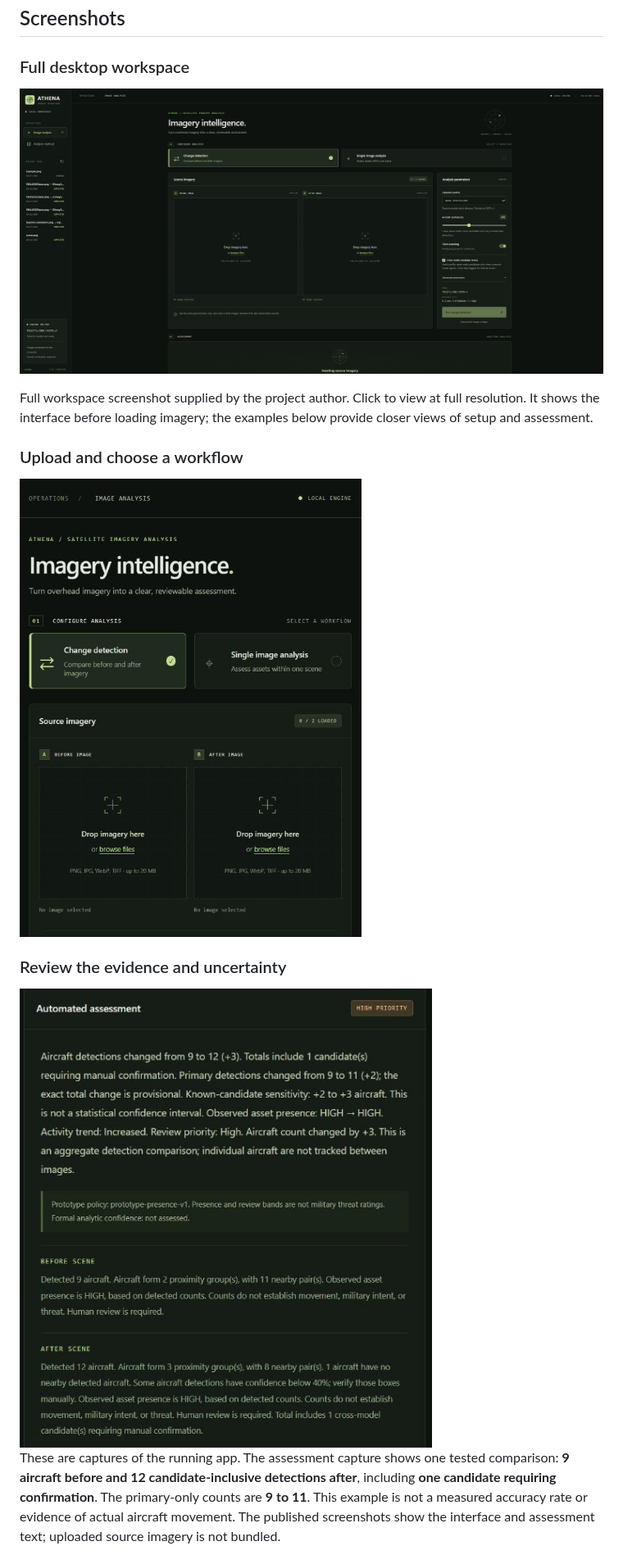
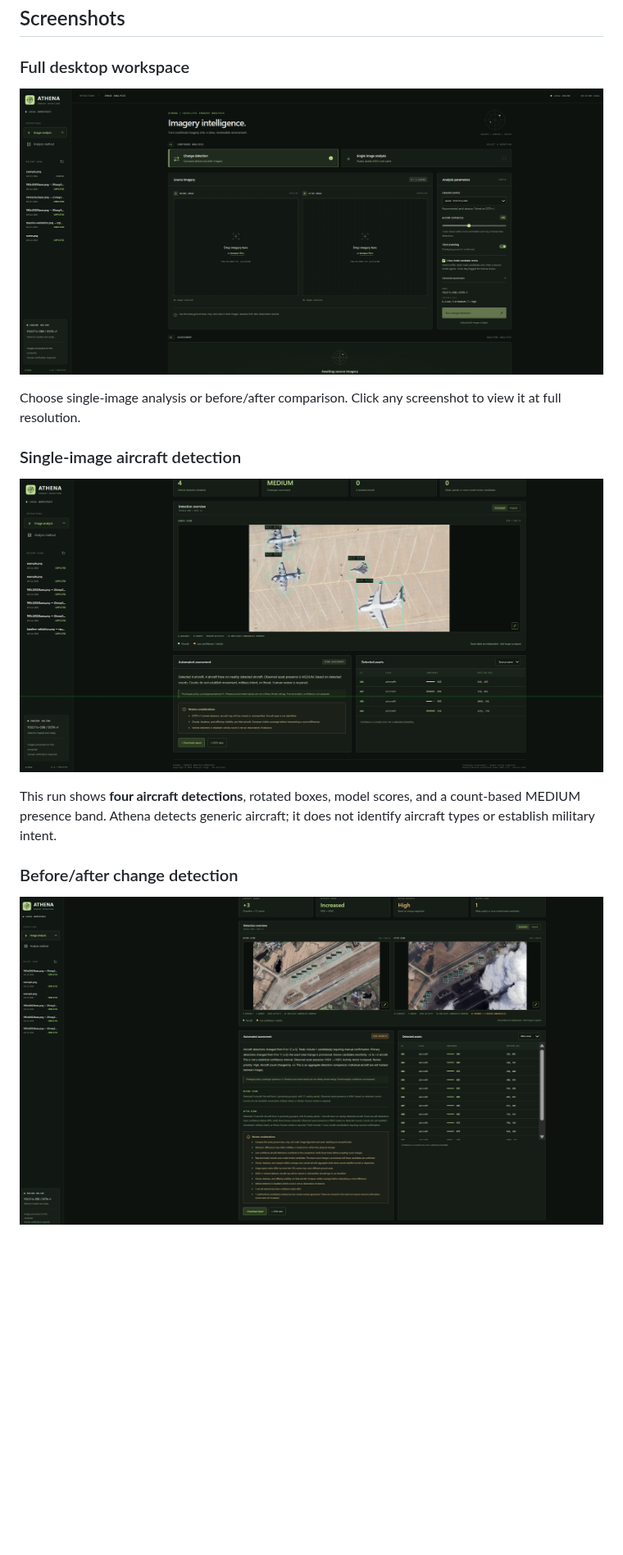
Before and after one commit to IG-11-Kuiil/Satellite-Threat-Perception-System, a Markdown page: README.md, the part around one of its changes. Shown at 82% size. Drawn GitHub-style; pictures changed too: docs/images/athena-change-detection.png (added), docs/images/athena-overview.png, docs/images/athena-single-analysis.png (added); blank space fills up the shorter version.

Commit message:
Show author-supplied workspace and detection screenshots in README

```diff
--- a/README.md
+++ b/README.md
@@ -26,13 +26,13 @@ Project by **Shaurya Singh**. Athena explores how overhead imagery can become a
 
-Full workspace screenshot supplied by the project author. Click to view at full resolution. It shows the interface before loading imagery; the examples below provide closer views of setup and assessment.
+Choose single-image analysis or before/after comparison. Click any screenshot to view it at full resolution.
 
-### Upload and choose a workflow
+### Single-image aircraft detection
 
-<img src="docs/images/athena-workspace.jpg" alt="Athena workspace showing single-image and before/after workflows and two upload slots" width="560">
+[![Athena single-image result showing four rotated aircraft detections, an asset table, and a scene assessment](docs/images/athena-single-analysis.png)](docs/images/athena-single-analysis.png)
 
-### Review the evidence and uncertainty
+This run shows **four aircraft detections**, rotated boxes, model scores, and a count-based MEDIUM presence band. Athena detects generic aircraft; it does not identify aircraft types or establish military intent.
 
-<img src="docs/images/athena-assessment.jpg" alt="Actual Athena comparison summary showing nine to twelve detections, eleven primary after detections, one review candidate, and a provisional change of two to three" width="520">
+### Before/after change detection
 
-These are captures of the running app. The assessment capture shows one tested comparison: **9 aircraft before and 12 candidate-inclusive detections after**, including **one candidate requiring confirmation**. The primary-only counts are **9 to 11**. This example is not a measured accuracy rate or evidence of actual aircraft movement. The published screenshots show the interface and assessment text; uploaded source imagery is not bundled.
+[![Athena comparison result showing nine aircraft before and twelve candidate-inclusive detections after, with one review candidate](docs/images/athena-change-detection.png)](docs/images/athena-change-detection.png)
 
```
Also changed, not shown: other parts of README.md (+4 -2 lines), THIRD_PARTY_NOTICES.md (+6 -0 lines).
